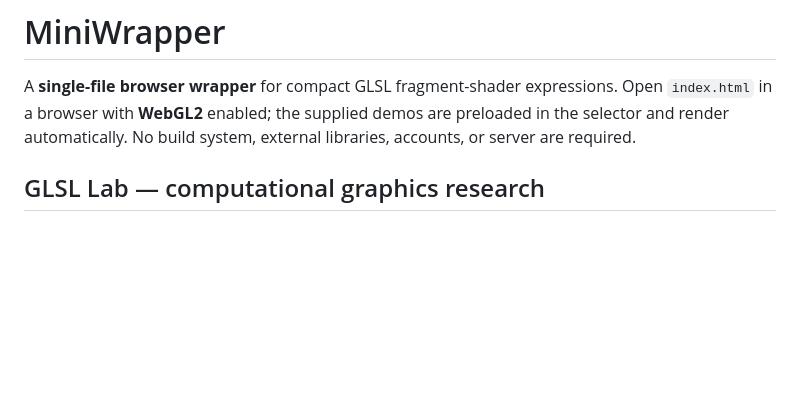
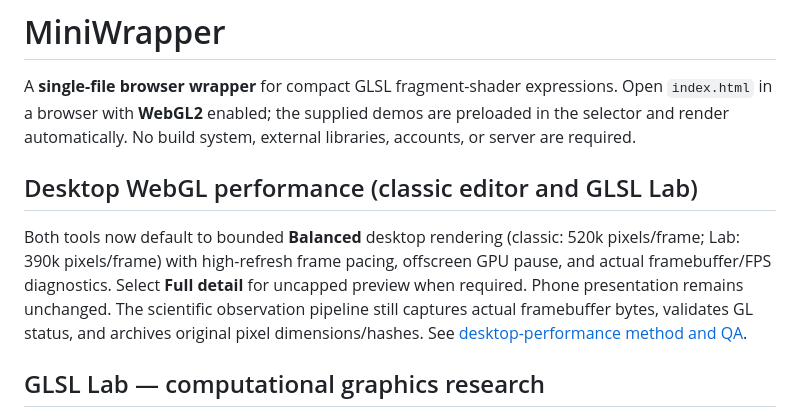
Before and after one commit to slmcav/MiniWrapper, a Markdown page: README.md, the part around the change. GitHub-like rendering; blank space fills up the shorter version.

Commit message:
Describe desktop Balanced and Full detail performance profiles and retained scientific capture fidelity

```diff
--- a/README.md
+++ b/README.md
@@ -1,6 +1,10 @@
 # MiniWrapper
 
 A **single-file browser wrapper** for compact GLSL fragment-shader expressions. Open `index.html` in a browser with **WebGL2** enabled; the supplied demos are preloaded in the selector and render automatically. No build system, external libraries, accounts, or server are required.
+
+## Desktop WebGL performance (classic editor and GLSL Lab)
+
+Both tools now default to bounded **Balanced** desktop rendering (classic: 520k pixels/frame; Lab: 390k pixels/frame) with high-refresh frame pacing, offscreen GPU pause, and actual framebuffer/FPS diagnostics. Select **Full detail** for uncapped preview when required. Phone presentation remains unchanged. The scientific observation pipeline still captures actual framebuffer bytes, validates GL status, and archives original pixel dimensions/hashes. See [desktop-performance method and QA](docs/DESKTOP_PERFORMANCE_QA.md).
 
 ## GLSL Lab — computational graphics research
 
```
